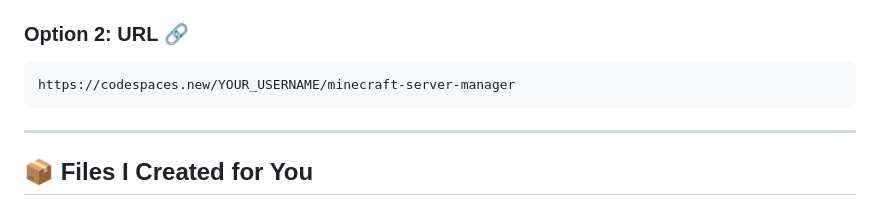
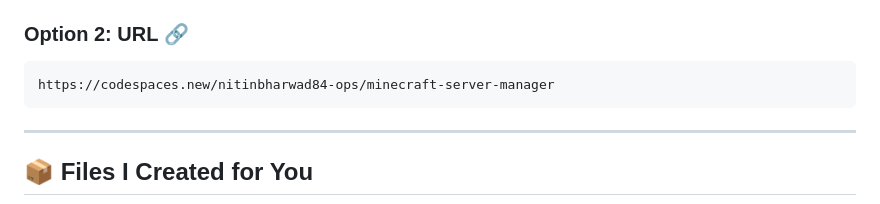
Before and after one commit to nitinbharwad84-ops/minecraft-server-manager, a Markdown page: docs/CODESPACES_QUICK.md, the part around the change. Rendered like a GitHub page.

````diff
--- a/docs/CODESPACES_QUICK.md
+++ b/docs/CODESPACES_QUICK.md
@@ -62,7 +62,7 @@ All failures are due to **Windows filesystem quirks**:
 
 ### Option 2: URL 🔗
 ```
-https://codespaces.new/YOUR_USERNAME/minecraft-server-manager
+https://codespaces.new/nitinbharwad84-ops/minecraft-server-manager
 ```
 
 ---
````
